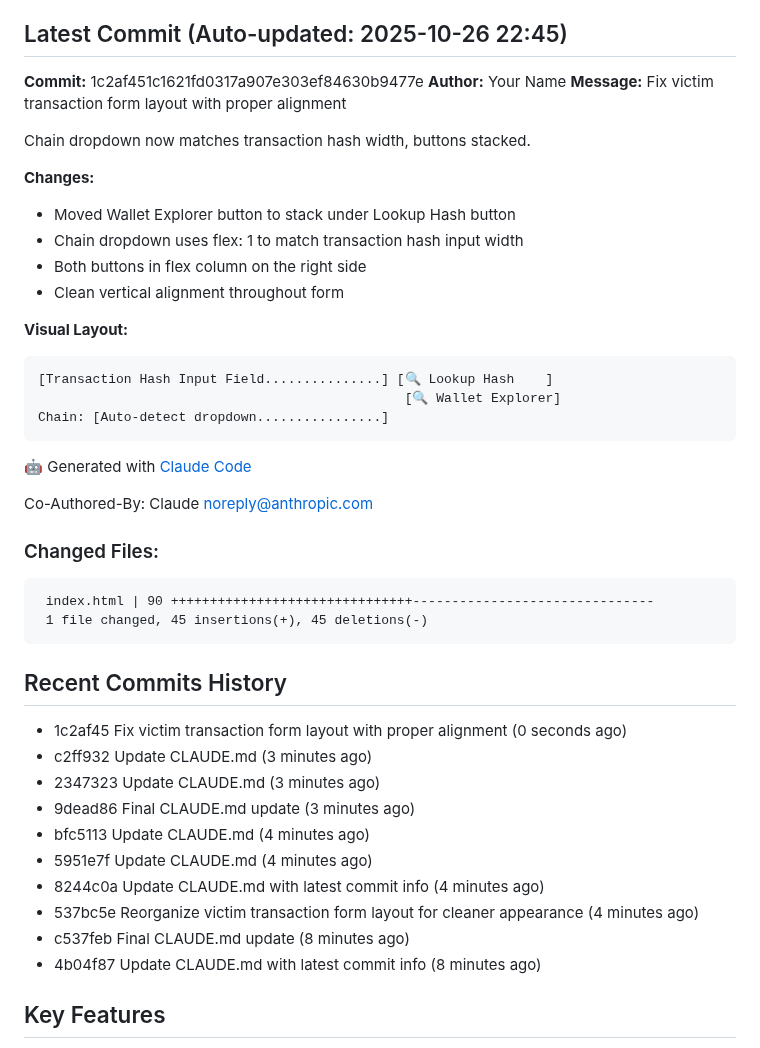
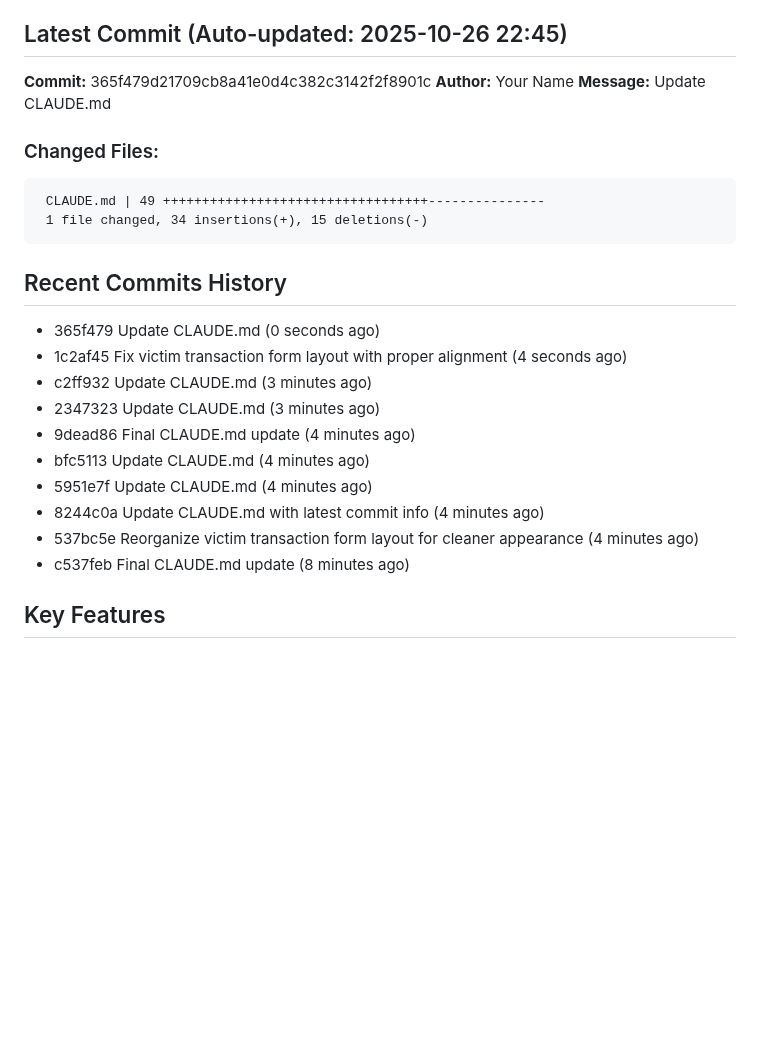
Before and after one commit to JGooseK41/batsTool, a Markdown page: CLAUDE.md, the part around the change. Rendered like a GitHub page; blank space fills up the shorter version.

````diff
--- a/CLAUDE.md
+++ b/CLAUDE.md
@@ -5,47 +5,28 @@ B.A.T.S. (Block Audit Tracing Standard) is a blockchain investigation tool for t
 
 ## Latest Commit (Auto-updated: 2025-10-26 22:45)
 
-**Commit:** 1c2af451c1621fd0317a907e303ef84630b9477e
+**Commit:** 365f479d21709cb8a41e0d4c382c3142f2f8901c
 **Author:** Your Name
-**Message:** Fix victim transaction form layout with proper alignment
-
-Chain dropdown now matches transaction hash width, buttons stacked.
-
-**Changes:**
-- Moved Wallet Explorer button to stack under Lookup Hash button
-- Chain dropdown uses flex: 1 to match transaction hash input width
-- Both buttons in flex column on the right side
-- Clean vertical alignment throughout form
-
-**Visual Layout:**
-```
-[Transaction Hash Input Field...............] [🔍 Lookup Hash    ]
-                                               [🔍 Wallet Explorer]
-Chain: [Auto-detect dropdown................]
-```
-
-🤖 Generated with [Claude Code](https://claude.com/claude-code)
-
-Co-Authored-By: Claude <noreply@anthropic.com>
+**Message:** Update CLAUDE.md
 
 ### Changed Files:
 ```
- index.html | 90 +++++++++++++++++++++++++++++++-------------------------------
- 1 file changed, 45 insertions(+), 45 deletions(-)
+ CLAUDE.md | 49 ++++++++++++++++++++++++++++++++++---------------
+ 1 file changed, 34 insertions(+), 15 deletions(-)
 ```
 
 ## Recent Commits History
 
-- 1c2af45 Fix victim transaction form layout with proper alignment (0 seconds ago)
+- 365f479 Update CLAUDE.md (0 seconds ago)
+- 1c2af45 Fix victim transaction form layout with proper alignment (4 seconds ago)
 - c2ff932 Update CLAUDE.md (3 minutes ago)
 - 2347323 Update CLAUDE.md (3 minutes ago)
-- 9dead86 Final CLAUDE.md update (3 minutes ago)
+- 9dead86 Final CLAUDE.md update (4 minutes ago)
 - bfc5113 Update CLAUDE.md (4 minutes ago)
 - 5951e7f Update CLAUDE.md (4 minutes ago)
 - 8244c0a Update CLAUDE.md with latest commit info (4 minutes ago)
 - 537bc5e Reorganize victim transaction form layout for cleaner appearance (4 minutes ago)
 - c537feb Final CLAUDE.md update (8 minutes ago)
-- 4b04f87 Update CLAUDE.md with latest commit info (8 minutes ago)
 
 ## Key Features
 
````
